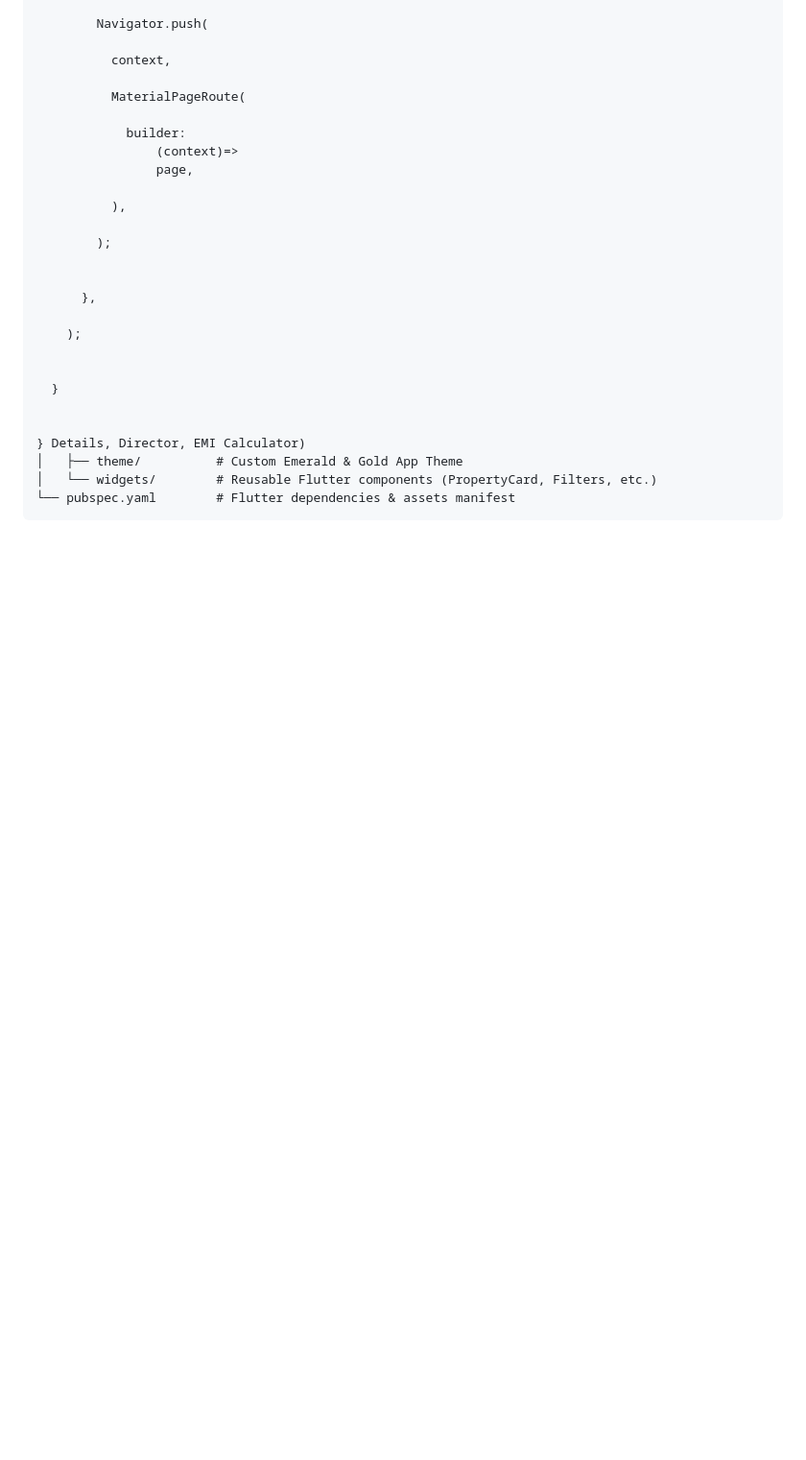
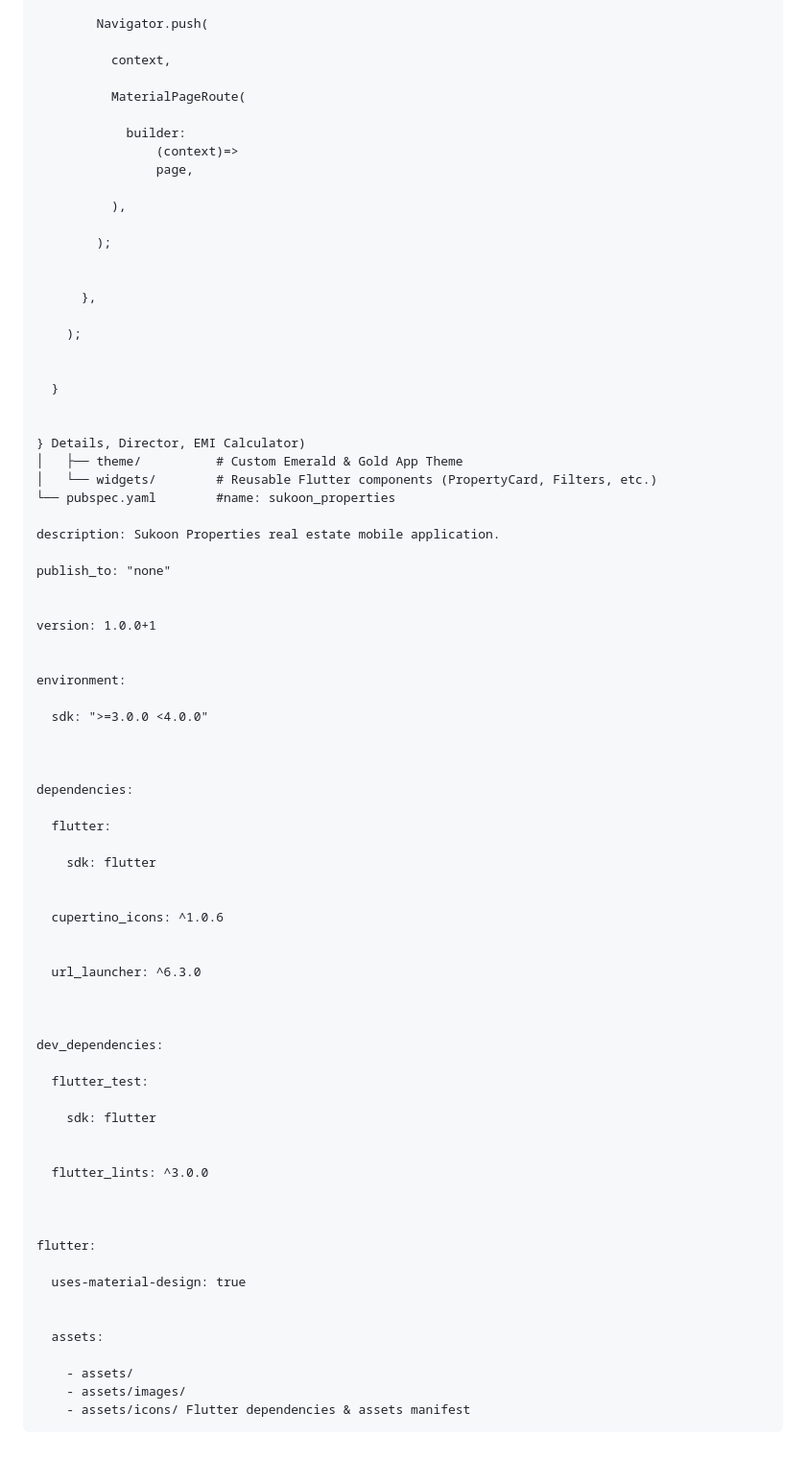
Before and after one commit to rayhanulmobarak/sukoon-properties, a Markdown page: README.md, the part around the change. Shown at 96% size. Rendered like a GitHub page; blank space fills up the shorter version.

````diff
--- a/README.md
+++ b/README.md
@@ -544,5 +544,55 @@ class HomeScreen extends StatelessWidget {
 } Details, Director, EMI Calculator)
 │   ├── theme/          # Custom Emerald & Gold App Theme
 │   └── widgets/        # Reusable Flutter components (PropertyCard, Filters, etc.)
-└── pubspec.yaml        # Flutter dependencies & assets manifest
+└── pubspec.yaml        #name: sukoon_properties
+
+description: Sukoon Properties real estate mobile application.
+
+publish_to: "none"
+
+
+version: 1.0.0+1
+
+
+environment:
+
+  sdk: ">=3.0.0 <4.0.0"
+
+
+
+dependencies:
+
+  flutter:
+
+    sdk: flutter
+
+
+  cupertino_icons: ^1.0.6
+
+
+  url_launcher: ^6.3.0
+
+
+
+dev_dependencies:
+
+  flutter_test:
+
+    sdk: flutter
+
+
+  flutter_lints: ^3.0.0
+
+
+
+flutter:
+
+  uses-material-design: true
+
+
+  assets:
+
+    - assets/
+    - assets/images/
+    - assets/icons/ Flutter dependencies & assets manifest
 ```
````
